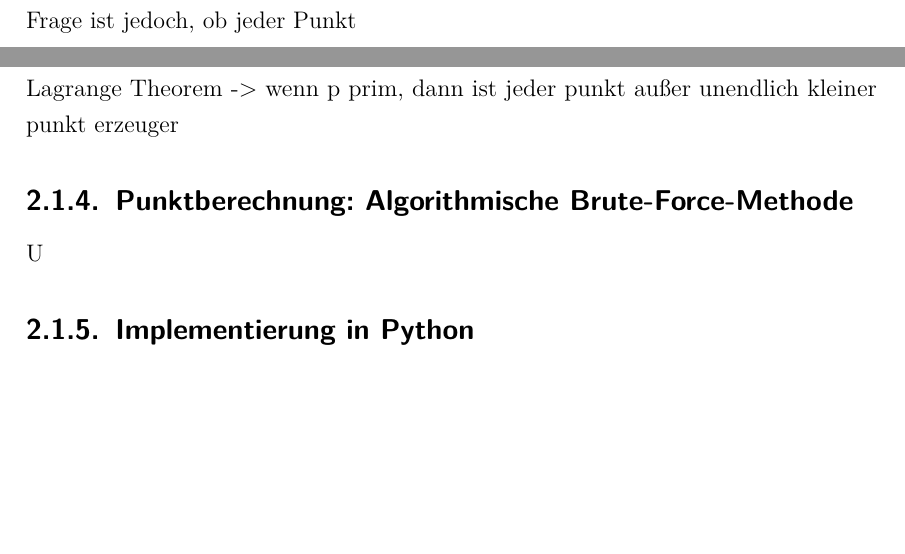
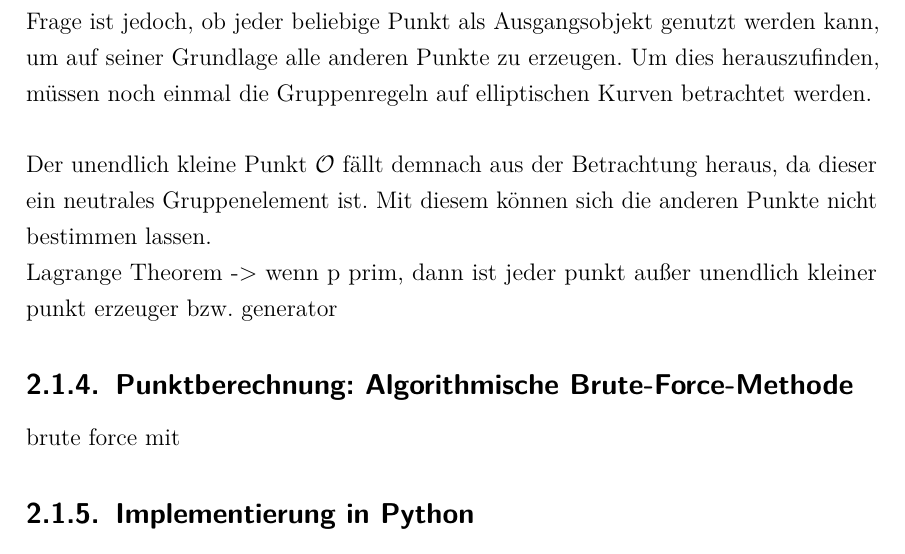
Before and after one commit to LucForster/Studienarbeit_Elliptische_Kurven, a LaTeX document (Studienarbeit Elliptische Kurven LaTeX/T3_3101.tex, which reads Studienarbeit Elliptische Kurven LaTeX/2. Elliptische Kurven.tex): two parts of pages 33 and 34 of 35 before the commit and part of page 34 of 35 after it, the two joined at a grey line, cut so that both start at the same text, the shorter picture padded with empty space. Compiled offline with pdfLaTeX.

Commit message:
Update Punktbestimmung mit Addition und Verdopplung
Update Punktbestimmung mit Addition und Verdopplung

```diff
--- a/Studienarbeit Elliptische Kurven LaTeX/2. Elliptische Kurven.tex
+++ b/Studienarbeit Elliptische Kurven LaTeX/2. Elliptische Kurven.tex
@@ -272,12 +272,16 @@ Die Ergebnisse zeigen dass für die folgenden $x$-Werte $f(x)$ ein Quadrat ist:
 Die Berechnung der Punkte über die Brute-Force-Methode ist sehr umständlich. Insbesondere, wenn das gewählte p groß ist, dann ist diese Brute-Force-Methode sehr aufwendig. Es müssen alle Quadrate in $\mathbb{F}_{p}$ und deren zugehörigen Wurzeln berechnet werden. Weiterhin entsteht Zeit- und Rechenaufwand beim Einsetzen in die Funktionen. In der Kryptografie ist jedoch die Wahl besonders großer p gängig, um ein hohes Sicherheitsniveau zu erreichen. Aus diesem Grund werden im Folgenden die beiden anderen angeführten Lösungsmöglichkeiten angeführt.
 
 \subsection{Punktberechnung: Punktaddition und -verdopplung}
-Eine weitere Methode zur Berechnung von Punkten auf einer elliptischen kurve ist die Punktaddition und die Punktverdopplung. Dies ist eine elegante Methode, da man über einen simplen Algorithmus alle Punkte auf einer elliptischen Kurve bestimmen kann. Der Nachteil dieser Methode ist jedoch, dass im Vorfeld ein Punkt auf der elliptischen Kurve bekannt sein muss. Dieser muss über die Brute-Force-Methode oder einem anderen Ansatz berechnet werden oder ein Punkt ist gegeben. Die offene Frage ist jedoch, ob jeder Punkt
+Eine weitere Methode zur Berechnung von Punkten auf einer elliptischen kurve ist die Punktaddition und die Punktverdopplung. Dies ist eine elegante Methode, da man über einen simplen Algorithmus alle Punkte auf einer elliptischen Kurve bestimmen kann. Der Nachteil dieser Methode ist jedoch, dass im Vorfeld ein Punkt auf der elliptischen Kurve bekannt sein muss. Dieser muss über die Brute-Force-Methode oder einem anderen Ansatz berechnet werden oder ein Punkt ist gegeben. Die offene Frage ist jedoch, ob jeder beliebige Punkt als Ausgangsobjekt genutzt werden kann, um auf seiner Grundlage alle anderen Punkte zu erzeugen. Um dies herauszufinden, müssen noch einmal die Gruppenregeln auf elliptischen Kurven betrachtet werden.\\
+
+Der unendlich kleine Punkt $\mathcal O$ fällt demnach aus der Betrachtung heraus, da dieser ein neutrales Gruppenelement ist. Mit diesem können sich die anderen Punkte nicht bestimmen lassen.
 
 
-Lagrange Theorem -> wenn p prim, dann ist jeder punkt außer unendlich kleiner punkt erzeuger
+Lagrange Theorem -> wenn p prim, dann ist jeder punkt außer unendlich kleiner punkt erzeuger bzw. generator
+
+
 \subsection{Punktberechnung: Algorithmische Brute-Force-Methode}
-U
+brute force mit
 
 
 \subsection{Implementierung in Python}
```
Also changed, not shown: Studienarbeit Elliptische Kurven LaTeX/T3_3101.pdf.
